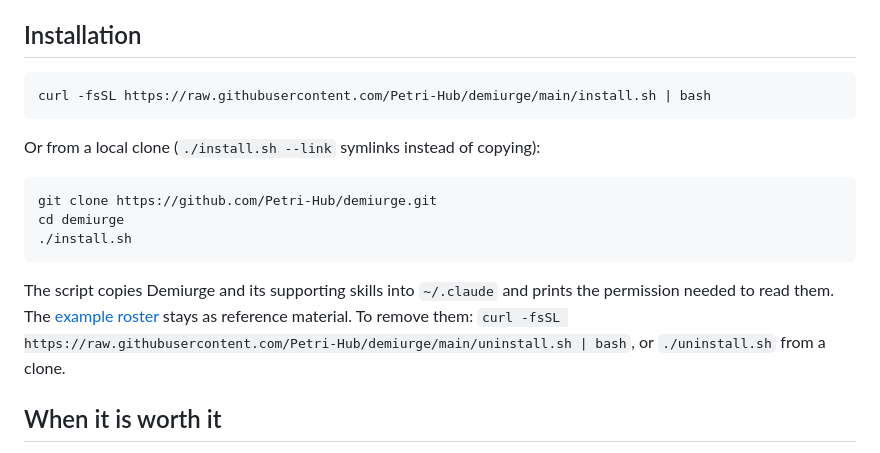
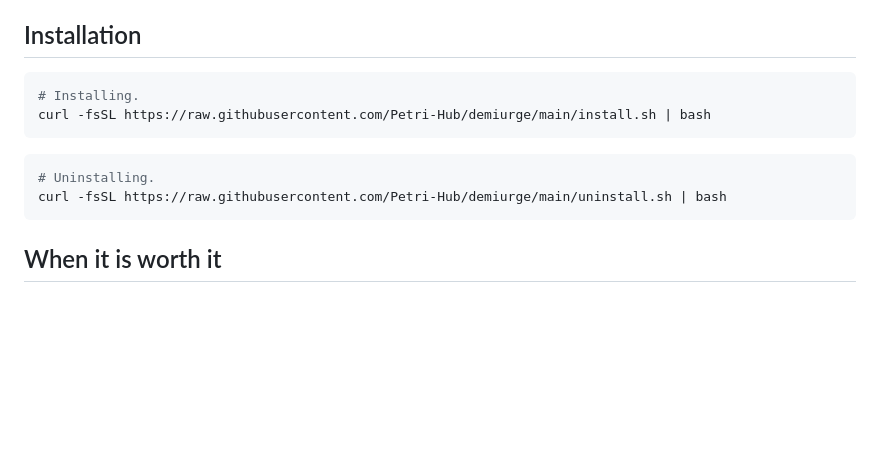
Before and after one commit to Petri-Hub/demiurge, a Markdown page: README.md, the part around the change. GitHub-like rendering; blank space fills up the shorter version.

Commit message:
docs: simplify installation section to one-liners

````diff
--- a/README.md
+++ b/README.md
@@ -230,18 +230,14 @@ A hypothetical finding might say that an expired verification code produces “S
 ## Installation
 
 ```bash
+# Installing.
 curl -fsSL https://raw.githubusercontent.com/Petri-Hub/demiurge/main/install.sh | bash
 ```
 
-Or from a local clone (`./install.sh --link` symlinks instead of copying):
-
 ```bash
-git clone https://github.com/Petri-Hub/demiurge.git
-cd demiurge
-./install.sh
+# Uninstalling.
+curl -fsSL https://raw.githubusercontent.com/Petri-Hub/demiurge/main/uninstall.sh | bash
 ```
-
-The script copies Demiurge and its supporting skills into `~/.claude` and prints the permission needed to read them. The [example roster](examples/) stays as reference material. To remove them: `curl -fsSL https://raw.githubusercontent.com/Petri-Hub/demiurge/main/uninstall.sh | bash`, or `./uninstall.sh` from a clone.
 
 ## When it is worth it
 
````
